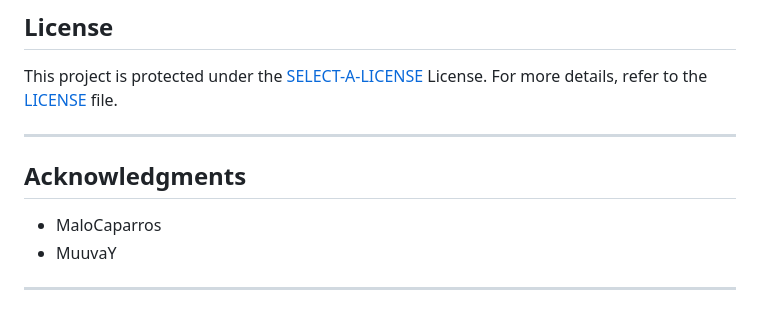
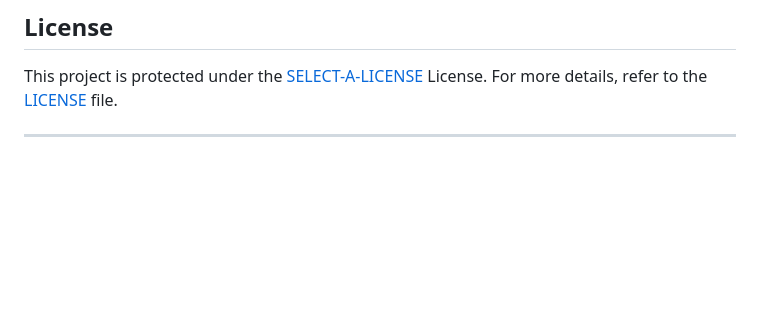
Before and after one commit to MuuvaY/AnchorMotionAPI, a Markdown page: README.md, the part around one of its changes. GitHub-like rendering; blank space fills up the shorter version.

Commit message:
maj readme

```diff
--- a/README.md
+++ b/README.md
@@ -189,9 +189,3 @@ Pour effectuer le test de l'application, ouvrez simplement le fichier html.
 This project is protected under the [SELECT-A-LICENSE](https://choosealicense.com/licenses) License. For more details, refer to the [LICENSE](https://choosealicense.com/licenses/) file.
 
 ---
-
-##  Acknowledgments
-
-- MaloCaparros
-- MuuvaY
----
```
Also changed, not shown: other parts of README.md (+4 -4 lines).
